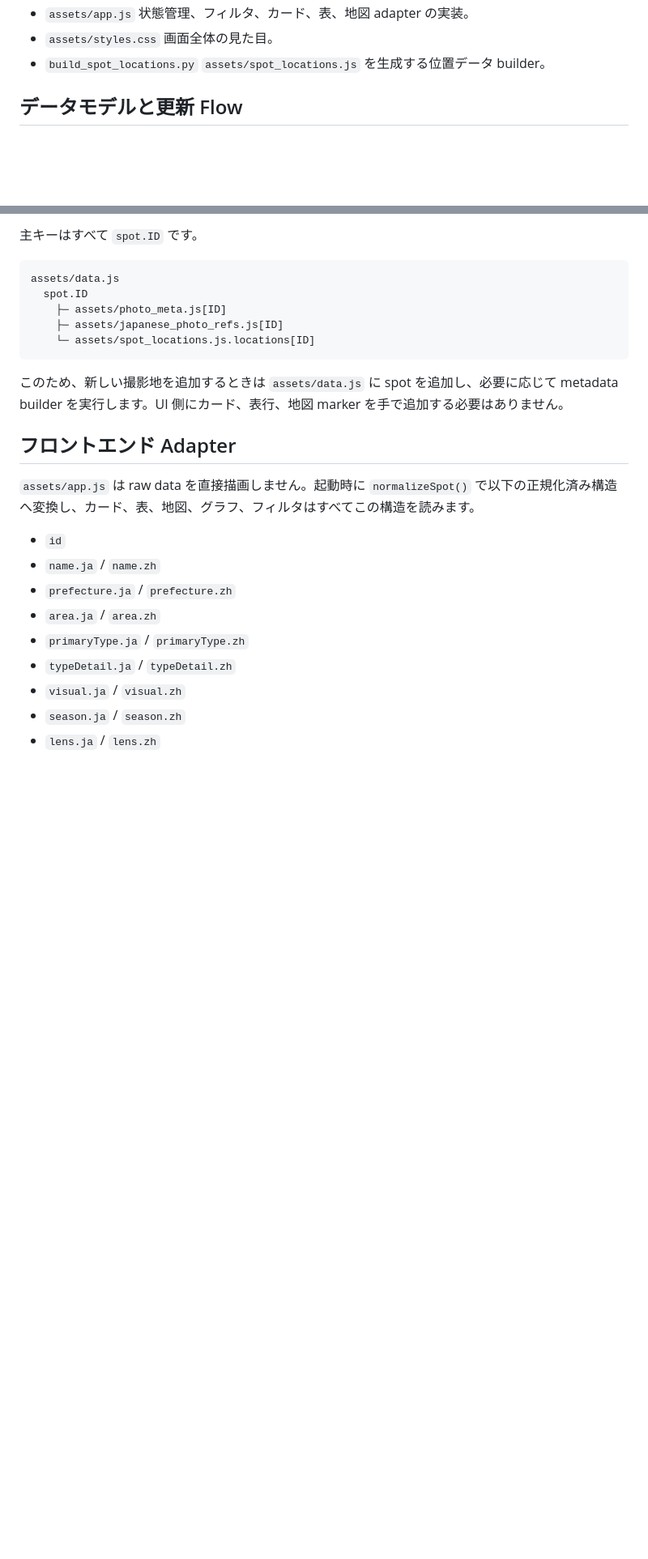
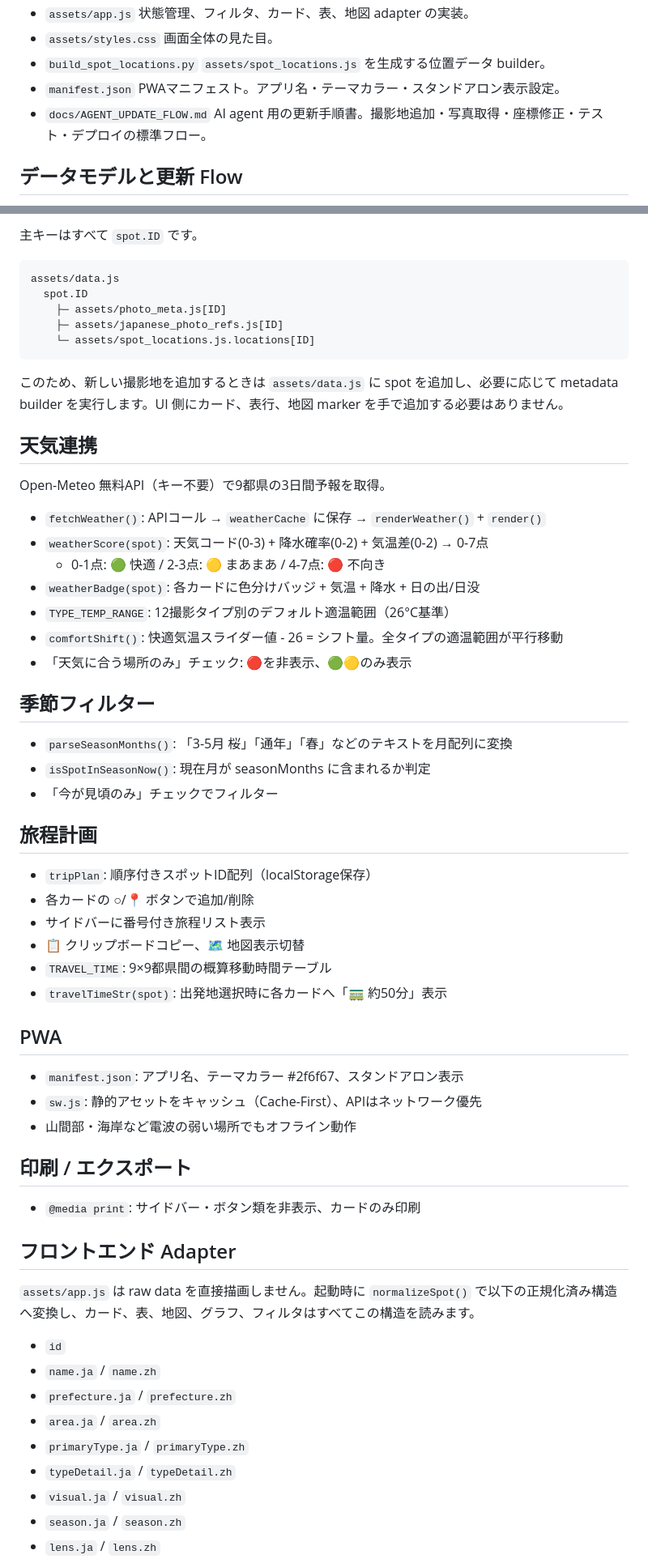
Before and after one commit to yu-zuki/tokyo-kanto-photo-spots, a Markdown page: DEVELOPMENT.md, 2 parts joined by grey strips. Shown at 81% size. GitHub-like rendering; blank space fills up the shorter version.

````diff
--- a/DEVELOPMENT.md
+++ b/DEVELOPMENT.md
@@ -32,6 +32,10 @@
   画面全体の見た目。
 - `build_spot_locations.py`
   `assets/spot_locations.js` を生成する位置データ builder。
+- `manifest.json`
+  PWAマニフェスト。アプリ名・テーマカラー・スタンドアロン表示設定。
+- `docs/AGENT_UPDATE_FLOW.md`
+  AI agent 用の更新手順書。撮影地追加・写真取得・座標修正・テスト・デプロイの標準フロー。
 
 ## データモデルと更新 Flow
 
@@ -61,6 +65,43 @@ assets/data.js
 ```
 
 このため、新しい撮影地を追加するときは `assets/data.js` に spot を追加し、必要に応じて metadata builder を実行します。UI 側にカード、表行、地図 marker を手で追加する必要はありません。
+
+## 天気連携
+
+Open-Meteo 無料API（キー不要）で9都県の3日間予報を取得。
+
+- `fetchWeather()`: APIコール → `weatherCache` に保存 → `renderWeather()` + `render()`
+- `weatherScore(spot)`: 天気コード(0-3) + 降水確率(0-2) + 気温差(0-2) → 0-7点
+  - 0-1点: 🟢 快適 / 2-3点: 🟡 まあまあ / 4-7点: 🔴 不向き
+- `weatherBadge(spot)`: 各カードに色分けバッジ + 気温 + 降水 + 日の出/日没
+- `TYPE_TEMP_RANGE`: 12撮影タイプ別のデフォルト適温範囲（26°C基準）
+- `comfortShift()`: 快適気温スライダー値 - 26 = シフト量。全タイプの適温範囲が平行移動
+- 「天気に合う場所のみ」チェック: 🔴を非表示、🟢🟡のみ表示
+
+## 季節フィルター
+
+- `parseSeasonMonths()`: 「3-5月 桜」「通年」「春」などのテキストを月配列に変換
+- `isSpotInSeasonNow()`: 現在月が seasonMonths に含まれるか判定
+- 「今が見頃のみ」チェックでフィルター
+
+## 旅程計画
+
+- `tripPlan`: 順序付きスポットID配列（localStorage保存）
+- 各カードの ○/📍 ボタンで追加/削除
+- サイドバーに番号付き旅程リスト表示
+- 📋 クリップボードコピー、🗺 地図表示切替
+- `TRAVEL_TIME`: 9×9都県間の概算移動時間テーブル
+- `travelTimeStr(spot)`: 出発地選択時に各カードへ「🚃 約50分」表示
+
+## PWA
+
+- `manifest.json`: アプリ名、テーマカラー #2f6f67、スタンドアロン表示
+- `sw.js`: 静的アセットをキャッシュ（Cache-First）、APIはネットワーク優先
+- 山間部・海岸など電波の弱い場所でもオフライン動作
+
+## 印刷 / エクスポート
+
+- `@media print`: サイドバー・ボタン類を非表示、カードのみ印刷
 
 ## フロントエンド Adapter
 
````
Also changed, not shown: docs/AGENT_UPDATE_FLOW.md (+74 -70 lines).
